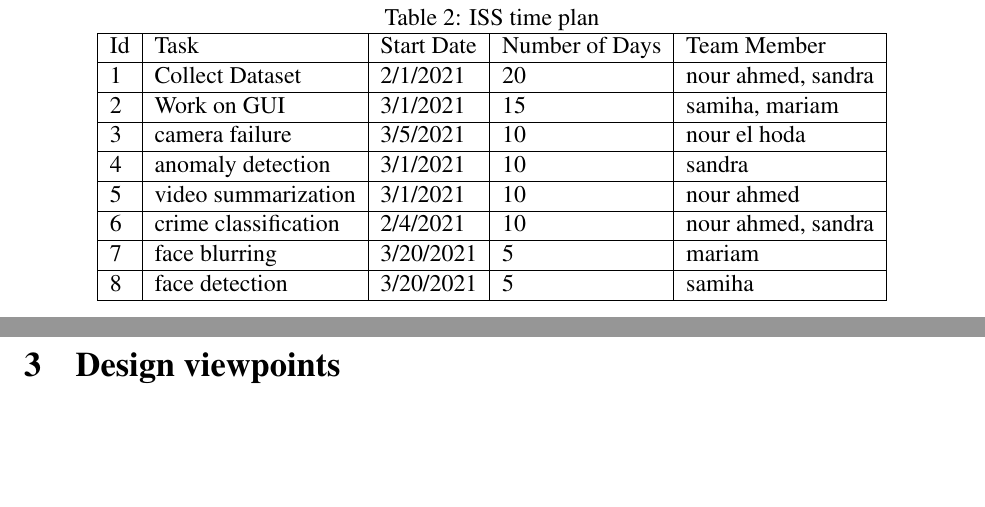
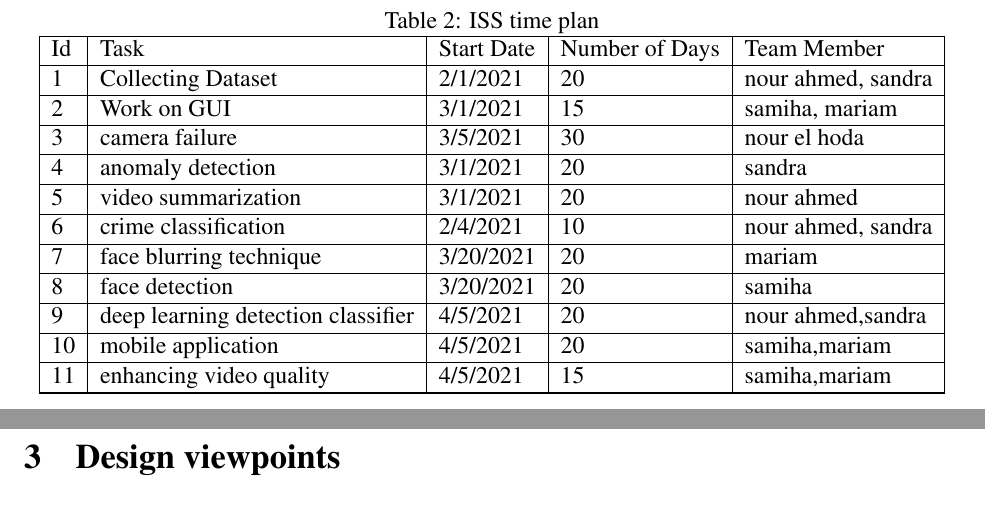
Before and after one commit to SandraFW/intelligent-Surveillance-for-smart-cities, a LaTeX paper (SDD/main.tex): two parts of pages 9 and 10 of 29, joined at a grey line, cut so that both start at the same text, the shorter picture padded with empty space. Compiled offline with pdfLaTeX.

Commit message:
Update main.tex

```diff
--- a/SDD/main.tex
+++ b/SDD/main.tex
@@ -173,17 +173,25 @@ Our main objective is to build a fog computing based framework for surveillance
 \centering
 \caption{ISS time plan}
 \label{tab:Time Plan}
+
+
 \begin{tabular}{|l|l|l|l|l|}
 \hline
 Id & Task               & Start Date & Number of Days & Team Member \\ \hline
-1  & Collect Dataset    & 2/1/2021 & 20           & nour ahmed, sandra        \\ \hline
+1  & Collecting Dataset    & 2/1/2021 & 20           & nour ahmed, sandra        \\ \hline
 2  & Work on GUI        & 3/1/2021 & 15             & samiha, mariam        \\ \hline
-3  & camera failure    & 3/5/2021 & 10              & nour el hoda          \\ \hline
-4  &  anomaly detection & 3/1/2021 & 10             & sandra    \\ \hline
-5  & video summarization     & 3/1/2021 & 10             & nour ahmed           \\ \hline
-6  & crime classification     & 2/4/2021 & 10    & nour ahmed, sandra          \\ \hline
-7  &   face blurring   & 3/20/2021 & 5             & mariam     \\ \hline
-8  &   face detection    & 3/20/2021 & 5             & samiha    \\ \hline
+3  & camera failure    & 3/5/2021 & 30              & nour el hoda          \\ \hline
+4  &  anomaly detection & 3/1/2021 &20             & sandra    \\ \hline
+5  & video summarization     & 3/1/2021 & 20             & nour ahmed           \\ \hline
+
+6 & crime classification     & 2/4/2021 & 10    & nour ahmed, sandra          \\ \hline
+7 &   face blurring technique  & 3/20/2021 & 20             & mariam     \\ \hline
+8 &   face detection    & 3/20/2021 & 20             & samiha    \\ \hline
+9 &  deep learning detection classifier    & 4/5/2021 & 20             & nour ahmed,sandra    \\ \hline
+10 & mobile application    & 4/5/2021 & 20             & samiha,mariam    \\ \hline
+11 & enhancing video quality   & 4/5/2021 & 15             & samiha,mariam          \\ \hline
+
+\hline
 \end{tabular}
 \end{table}
 
```
